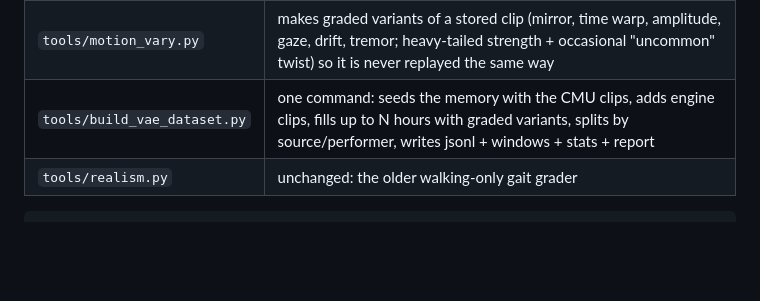
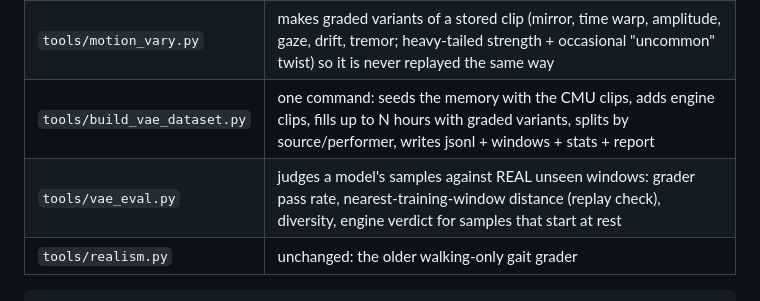
Before and after one commit to NANITY-project/NERVA, a Markdown page: docs/MOTION_GRADER.md, the part around the change. GitHub-like rendering; blank space fills up the shorter version.

````diff
--- a/docs/MOTION_GRADER.md
+++ b/docs/MOTION_GRADER.md
@@ -15,6 +15,7 @@
 | `tools/motion_memory.py` | muscle memory: keeps valid motions that are not in the label set, with strength that grows with use and fades without it; recall by name or similarity; promotes a name to a gradable action at 4 examples |
 | `tools/motion_vary.py` | makes graded variants of a stored clip (mirror, time warp, amplitude, gaze, drift, tremor; heavy-tailed strength + occasional "uncommon" twist) so it is never replayed the same way |
 | `tools/build_vae_dataset.py` | one command: seeds the memory with the CMU clips, adds engine clips, fills up to N hours with graded variants, splits by source/performer, writes jsonl + windows + stats + report |
+| `tools/vae_eval.py` | judges a model's samples against REAL unseen windows: grader pass rate, nearest-training-window distance (replay check), diversity, engine verdict for samples that start at rest |
 | `tools/realism.py` | unchanged: the older walking-only gait grader |
 
 ```
````
